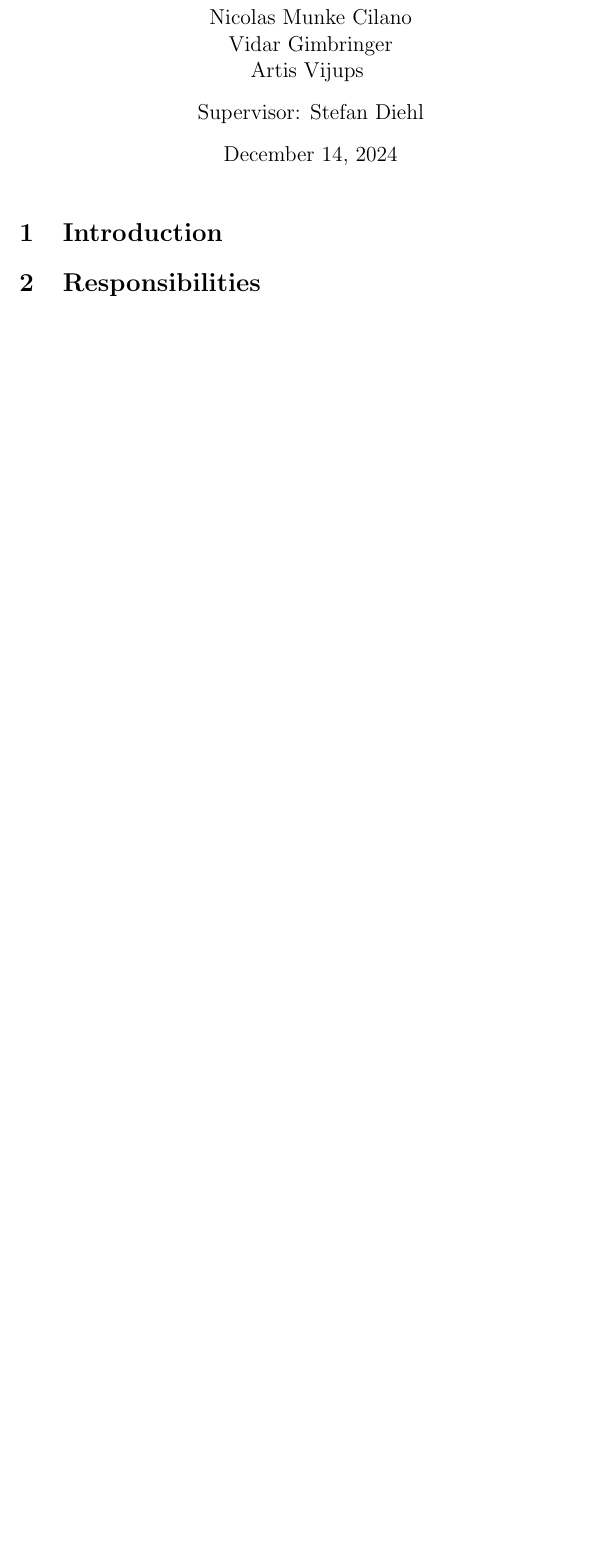
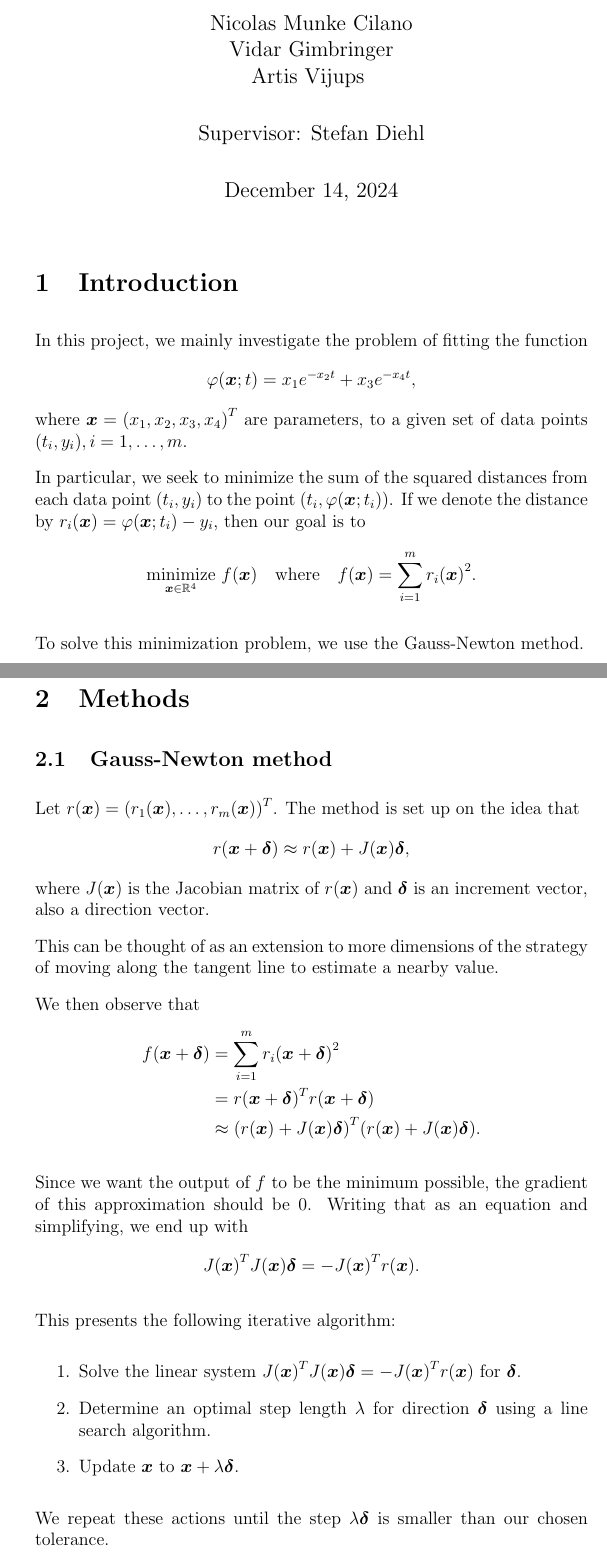
Before and after one commit to artis-v/gauss-newton, a LaTeX document (report.tex): part of the page before the commit and two parts of pages 1 and 2 of 3 after it, the two joined at a grey line, cut so that both start at the same text, the shorter picture padded with empty space. Compiled offline with pdfLaTeX.

Commit message:
Update report

```diff
--- a/report.tex
+++ b/report.tex
@@ -1,4 +1,14 @@
 \documentclass[12pt, a4paper]{article}
+\usepackage[a4paper, margin=4cm]{geometry}
+
+\usepackage{amsmath}
+\usepackage{amsfonts}
+
+\setlength\parindent{0pt}
+\setlength\parskip{10pt}
+
+\newcommand{\bx}{{\boldsymbol{x}}}
+\newcommand{\bd}{{\boldsymbol{\delta}}}
 
 \title{Project report:
 \\ Gauss-Newton optimization method}
@@ -6,7 +16,7 @@
 \author{Nicolas Munke Cilano
 \\ Vidar Gimbringer
 \\ Artis Vijups
-\vspace{10px} \\ Supervisor: Stefan Diehl}
+\vspace{20pt} \\ Supervisor: Stefan Diehl}
 % OBS: Don't publish personal numbers to GitHub!
 
 \begin{document}
@@ -15,11 +25,32 @@
 
 \section{Introduction}
 
-% An introduction readable for a student not taking
-% the optimization course. The introduction should
-% contain a short theoretical background about the
-% method and what has been investigated in the project.
+In this project, we mainly investigate the problem of fitting the function \[\varphi(\bx; t)=x_1e^{-x_2t}+x_3e^{-x_4t},\] where $\bx={(x_1,x_2,x_3,x_4)}^{T}$ are parameters, to a given set of data points $(t_i,y_i), i=1,\ldots,m$.
 
-\section{Responsibilities}
+In particular, we seek to minimize the sum of the squared distances from each data point $(t_i,y_i)$ to the point $(t_i,\varphi(\bx; t_i))$. If we denote the distance by $r_i(\bx)=\varphi(\bx; t_i)-y_i$, then our goal is to \[\underset{\bx\in\mathbb{R}^4}{\text{minimize}}~f(\bx)\quad\text{where}\quad f(\bx)=\sum_{i=1}^{m}{r_i(\bx)}^2.\]
 
-% A short description of who has done what in the project.
+To solve this minimization problem, we use the Gauss-Newton method.
+
+\section{Methods}
+
+\subsection{Gauss-Newton method}
+
+Let $r(\bx)={(r_1(\bx),\ldots,r_m(\bx))}^T$. The method is set up on the idea that \[r(\bx+\bd)\approx r(\bx)+J(\bx)\bd,\]where $J(\bx)$ is the Jacobian matrix of $r(\bx)$ and $\bd$ is an increment vector, also a direction vector.
+
+This can be thought of as an extension to more dimensions of the strategy of moving along the tangent line to estimate a nearby value.
+
+We then observe that \begin{align*}
+f(\bx+\bd) &= \sum_{i=1}^{m}{r_i(\bx+\bd)}^2 \\
+&= {r(\bx+\bd)}^T r(\bx+\bd) \\
+&\approx {(r(\bx)+J(\bx)\bd)}^T (r(\bx)+J(\bx)\bd).
+\end{align*}
+
+Since we want the output of $f $ to be the minimum possible, the gradient of this approximation should be $0$. Writing that as an equation and simplifying, we end up with \[{J(\bx)}^T J(\bx)\bd=-{J(\bx)}^T r(\bx).\]
+
+This presents the following iterative algorithm:
+\begin{enumerate}
+    \item Solve the linear system ${J(\bx)}^T J(\bx)\bd=-{J(\bx)}^T r(\bx)$ for $\bd$.
+    \item Determine an optimal step length $\lambda$ for direction $\bd$ using a line search algorithm.
+    \item Update $\bx$ to $\bx+\lambda\bd$.
+\end{enumerate}
+We repeat these actions until the step $\lambda\bd$ is smaller than our chosen tolerance.
```
Also changed, not shown: report.pdf, report.tex (21 more changed lines).
